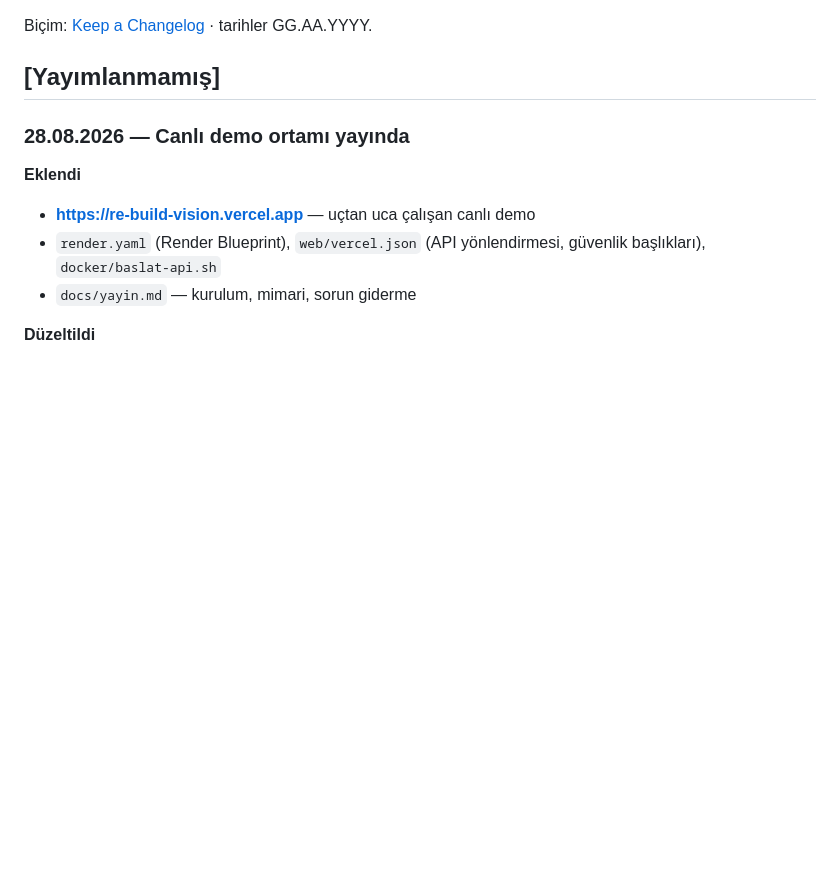
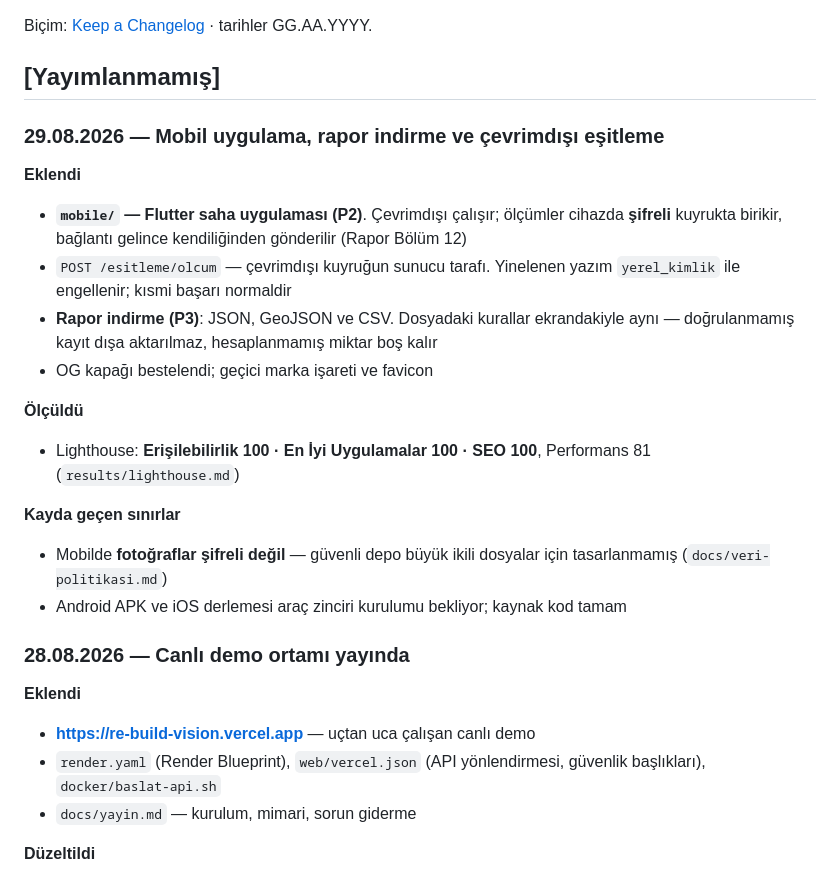
Before and after one commit to Arge-T-Zero/ReBuild-Vision, a Markdown page: CHANGELOG.md, the part around the change. GitHub-like rendering; blank space fills up the shorter version.

Commit message:
docs(changelog): 29.08 turu - mobil, rapor indirme, esitleme, Lighthouse

```diff
--- a/CHANGELOG.md
+++ b/CHANGELOG.md
@@ -4,6 +4,29 @@ Biçim: [Keep a Changelog](https://keepachangelog.com/tr/1.1.0/) · tarihler
 GG.AA.YYYY.
 
 ## [Yayımlanmamış]
+
+### 29.08.2026 — Mobil uygulama, rapor indirme ve çevrimdışı eşitleme
+
+**Eklendi**
+- **`mobile/` — Flutter saha uygulaması (P2)**. Çevrimdışı çalışır;
+  ölçümler cihazda **şifreli** kuyrukta birikir, bağlantı gelince
+  kendiliğinden gönderilir (Rapor Bölüm 12)
+- `POST /esitleme/olcum` — çevrimdışı kuyruğun sunucu tarafı. Yinelenen
+  yazım `yerel_kimlik` ile engellenir; kısmi başarı normaldir
+- **Rapor indirme (P3)**: JSON, GeoJSON ve CSV. Dosyadaki kurallar
+  ekrandakiyle aynı — doğrulanmamış kayıt dışa aktarılmaz, hesaplanmamış
+  miktar boş kalır
+- OG kapağı bestelendi; geçici marka işareti ve favicon
+
+**Ölçüldü**
+- Lighthouse: **Erişilebilirlik 100 · En İyi Uygulamalar 100 · SEO 100**,
+  Performans 81 (`results/lighthouse.md`)
+
+**Kayda geçen sınırlar**
+- Mobilde **fotoğraflar şifreli değil** — güvenli depo büyük ikili
+  dosyalar için tasarlanmamış (`docs/veri-politikasi.md`)
+- Android APK ve iOS derlemesi araç zinciri kurulumu bekliyor; kaynak kod
+  tamam
 
 ### 28.08.2026 — Canlı demo ortamı yayında
 
```
